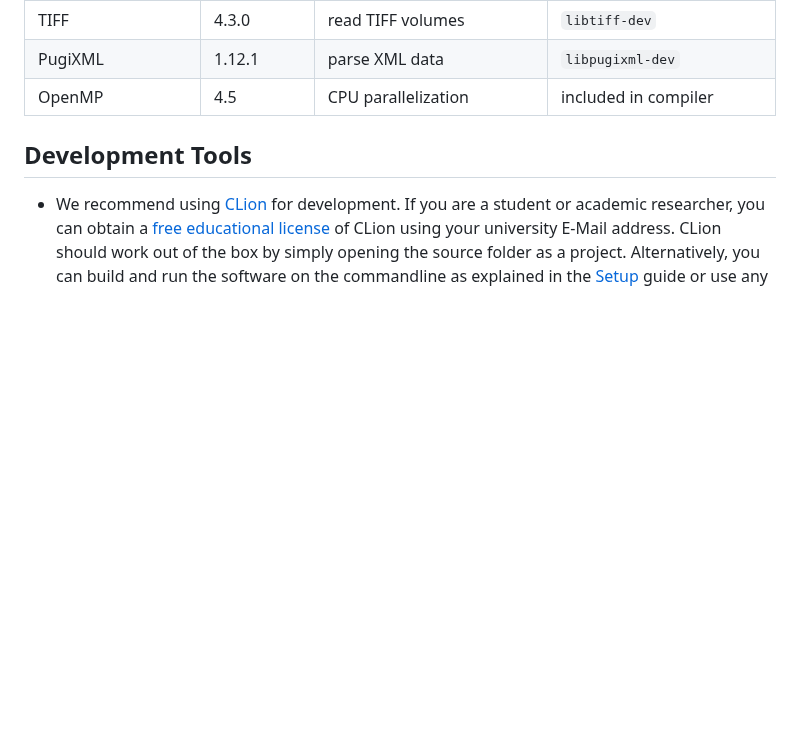
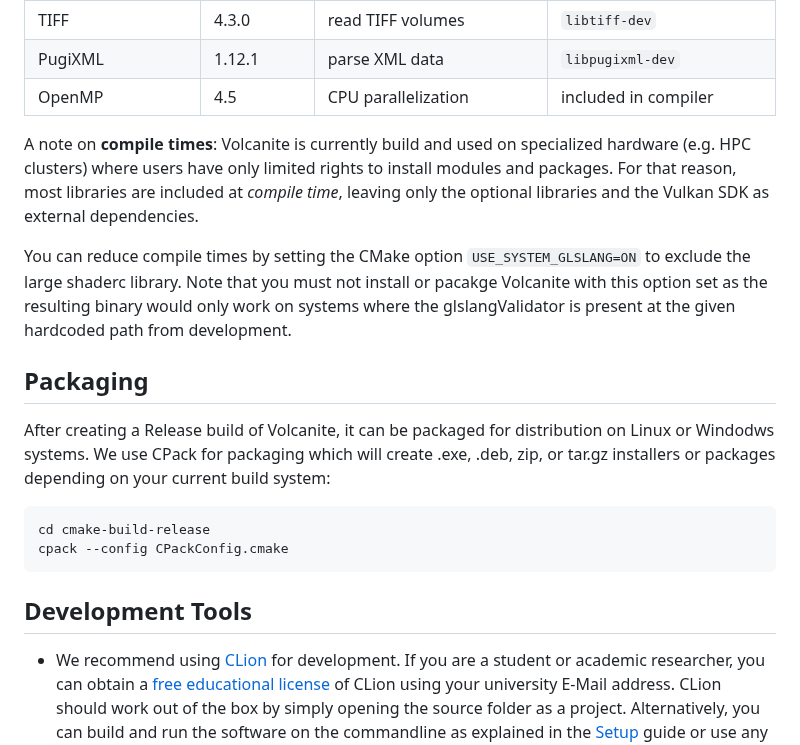
Before and after one commit to max-pio/volcanite, a Markdown page: doc/Development.md, the part around the change. GitHub-like rendering; blank space fills up the shorter version.

Commit message:
add info on USE_SYSTEM_GLSLANG and packaging in doc/Development.md

````diff
--- a/doc/Development.md
+++ b/doc/Development.md
@@ -31,6 +31,25 @@ instead of `xorg-dev`.
 | TIFF                | 4.3.0        | read TIFF volumes                       | `libtiff-dev`                 |
 | PugiXML             | 1.12.1       | parse XML data                          | `libpugixml-dev`              |
 | OpenMP              | 4.5          | CPU parallelization                     | included in compiler          |
+
+A note on **compile times**:
+Volcanite is currently build and used on specialized hardware (e.g. HPC clusters) where users have only limited rights
+to install modules and packages.
+For that reason, most libraries are included at *compile time*, leaving only the optional libraries and the Vulkan SDK as
+external dependencies.
+
+You can reduce compile times by setting the CMake option `USE_SYSTEM_GLSLANG=ON` to exclude the large shaderc library.
+Note that you must not install or pacakge Volcanite with this option set as the resulting binary would only work on
+systems where the glslangValidator is present at the given hardcoded path from development.
+
+## Packaging
+
+After creating a Release build of Volcanite, it can be packaged for distribution on Linux or Windodws systems.
+We use CPack for packaging which will create .exe, .deb, zip, or tar.gz installers or packages depending on your current build system:
+```bash
+cd cmake-build-release
+cpack --config CPackConfig.cmake
+```
 
 
 ## Development Tools
````
